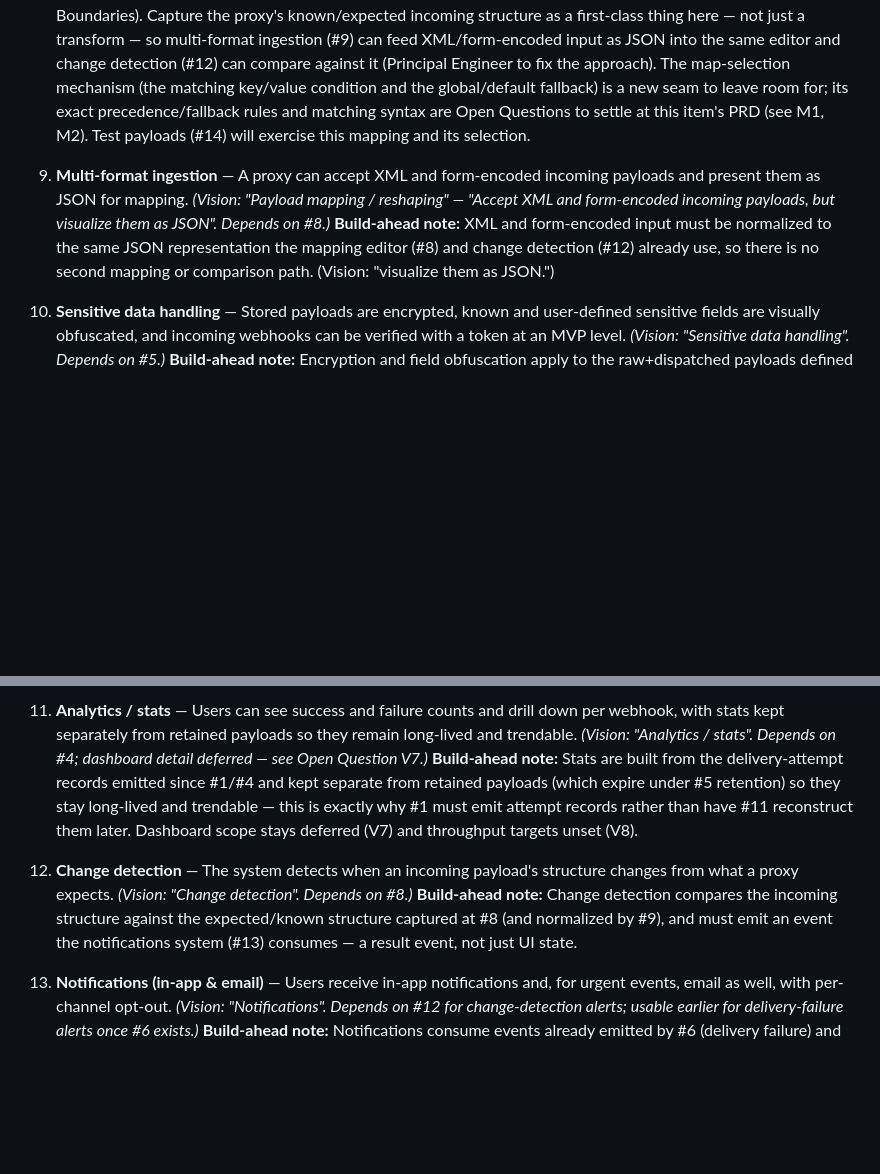
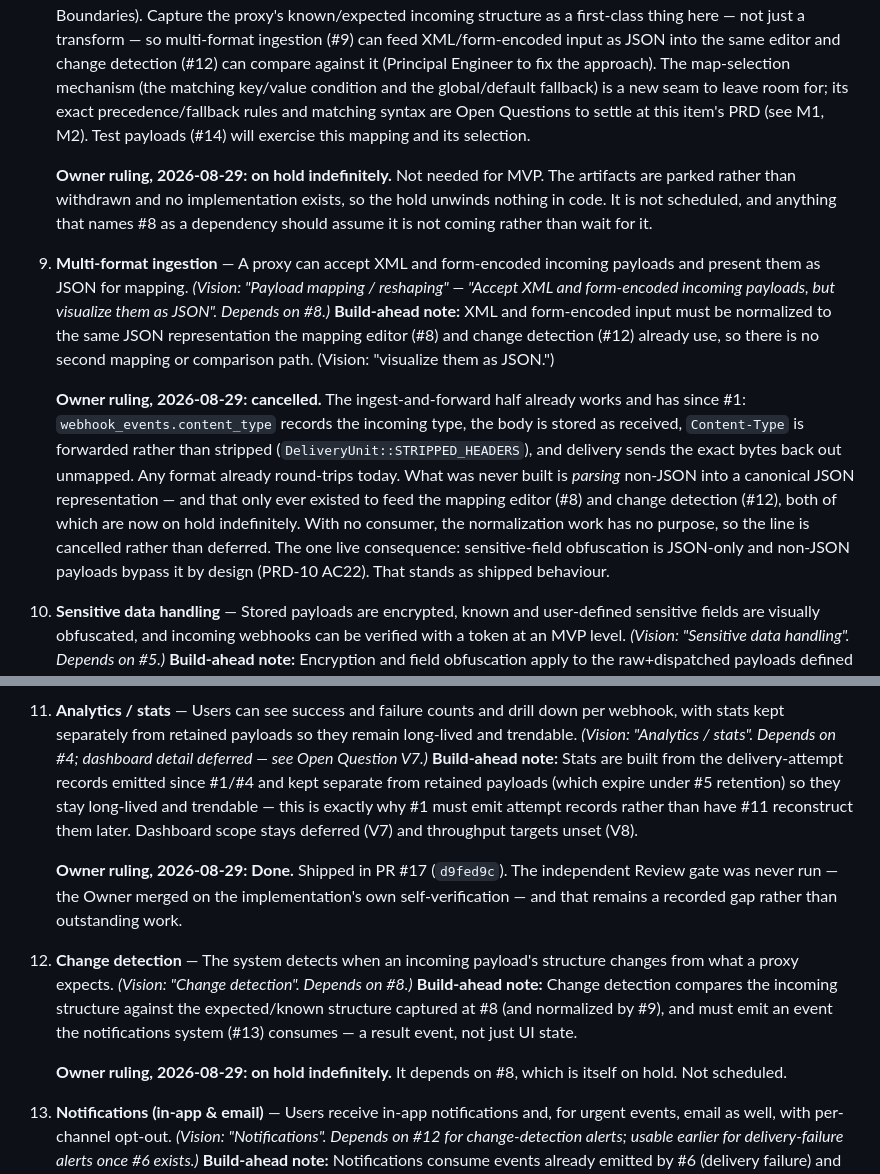
Before and after one commit to J-T-McC/webhook-proxy-service, a Markdown page: docs/product/roadmap.md, 2 parts joined by grey strips. Drawn GitHub-style; blank space fills up the shorter version.

```diff
--- a/docs/product/roadmap.md
+++ b/docs/product/roadmap.md
@@ -207,6 +207,11 @@ and awaits the Owner's approval separately.
    Questions to settle at this item's PRD (see M1, M2). Test payloads (#14) will
    exercise this mapping and its selection.
 
+   **Owner ruling, 2026-08-29: on hold indefinitely.** Not needed for MVP. The
+   artifacts are parked rather than withdrawn and no implementation exists, so the
+   hold unwinds nothing in code. It is not scheduled, and anything that names #8 as
+   a dependency should assume it is not coming rather than wait for it.
+
 9. **Multi-format ingestion** — A proxy can accept XML and form-encoded incoming
    payloads and present them as JSON for mapping. *(Vision: "Payload mapping /
    reshaping" — "Accept XML and form-encoded incoming payloads, but visualize
@@ -215,6 +220,18 @@ and awaits the Owner's approval separately.
    JSON representation the mapping editor (#8) and change detection (#12) already
    use, so there is no second mapping or comparison path. (Vision: "visualize them
    as JSON.")
+
+   **Owner ruling, 2026-08-29: cancelled.** The ingest-and-forward half already
+   works and has since #1: `webhook_events.content_type` records the incoming type,
+   the body is stored as received, `Content-Type` is forwarded rather than stripped
+   (`DeliveryUnit::STRIPPED_HEADERS`), and delivery sends the exact bytes back out
+   unmapped. Any format already round-trips today.
+   What was never built is *parsing* non-JSON into a canonical JSON representation —
+   and that only ever existed to feed the mapping editor (#8) and change detection
+   (#12), both of which are now on hold indefinitely. With no consumer, the
+   normalization work has no purpose, so the line is cancelled rather than deferred.
+   The one live consequence: sensitive-field obfuscation is JSON-only and non-JSON
+   payloads bypass it by design (PRD-10 AC22). That stands as shipped behaviour.
 
 10. **Sensitive data handling** — Stored payloads are encrypted, known and
     user-defined sensitive fields are visually obfuscated, and incoming webhooks
@@ -237,6 +254,11 @@ and awaits the Owner's approval separately.
     emit attempt records rather than have #11 reconstruct them later. Dashboard
     scope stays deferred (V7) and throughput targets unset (V8).
 
+    **Owner ruling, 2026-08-29: Done.** Shipped in PR #17 (`d9fed9c`). The
+    independent Review gate was never run — the Owner merged on the implementation's
+    own self-verification — and that remains a recorded gap rather than outstanding
+    work.
+
 12. **Change detection** — The system detects when an incoming payload's
     structure changes from what a proxy expects. *(Vision: "Change detection".
     Depends on #8.)*
@@ -244,6 +266,9 @@ and awaits the Owner's approval separately.
     the expected/known structure captured at #8 (and normalized by #9), and must
     emit an event the notifications system (#13) consumes — a result event, not
     just UI state.
+
+    **Owner ruling, 2026-08-29: on hold indefinitely.** It depends on #8, which is
+    itself on hold. Not scheduled.
 
 13. **Notifications (in-app & email)** — Users receive in-app notifications and,
     for urgent events, email as well, with per-channel opt-out. *(Vision:
```
Also changed, not shown: docs/status.md (+8 -7 lines).
